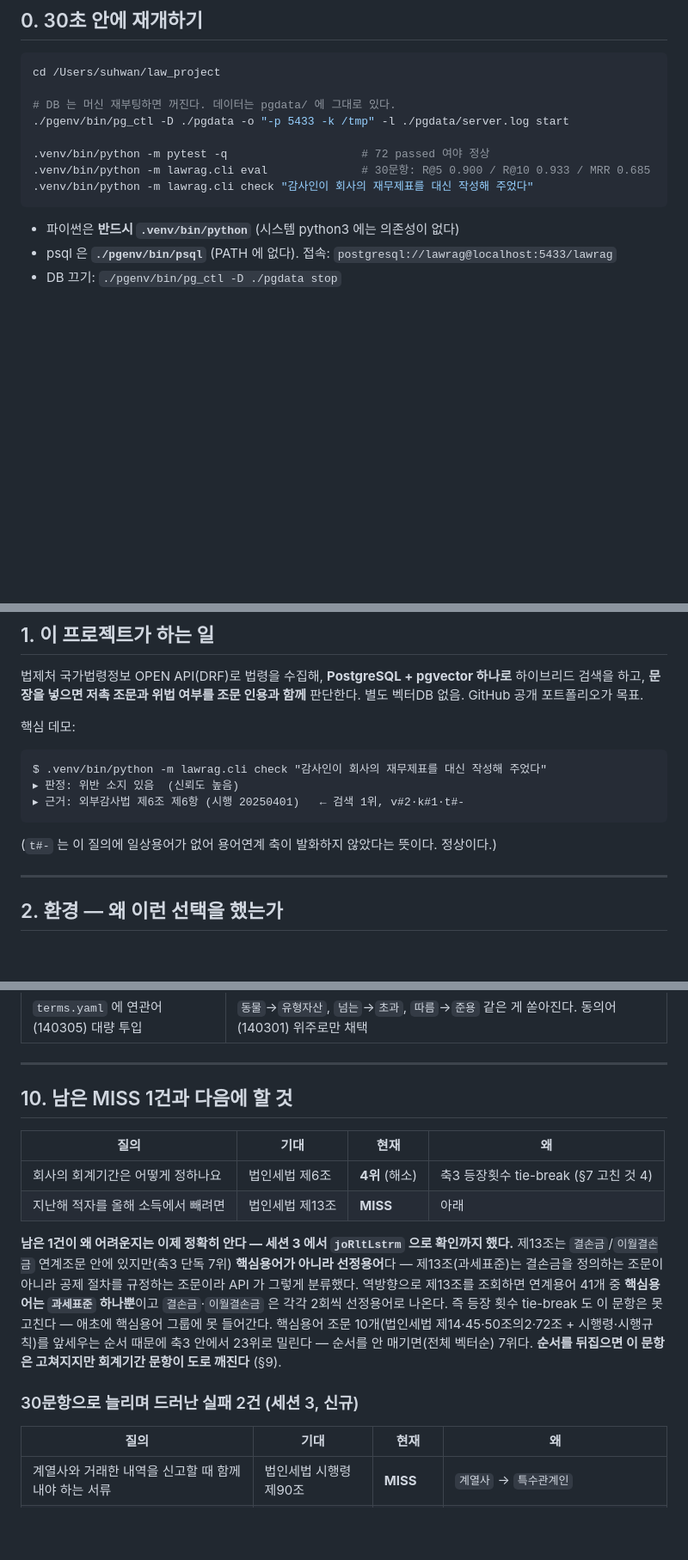
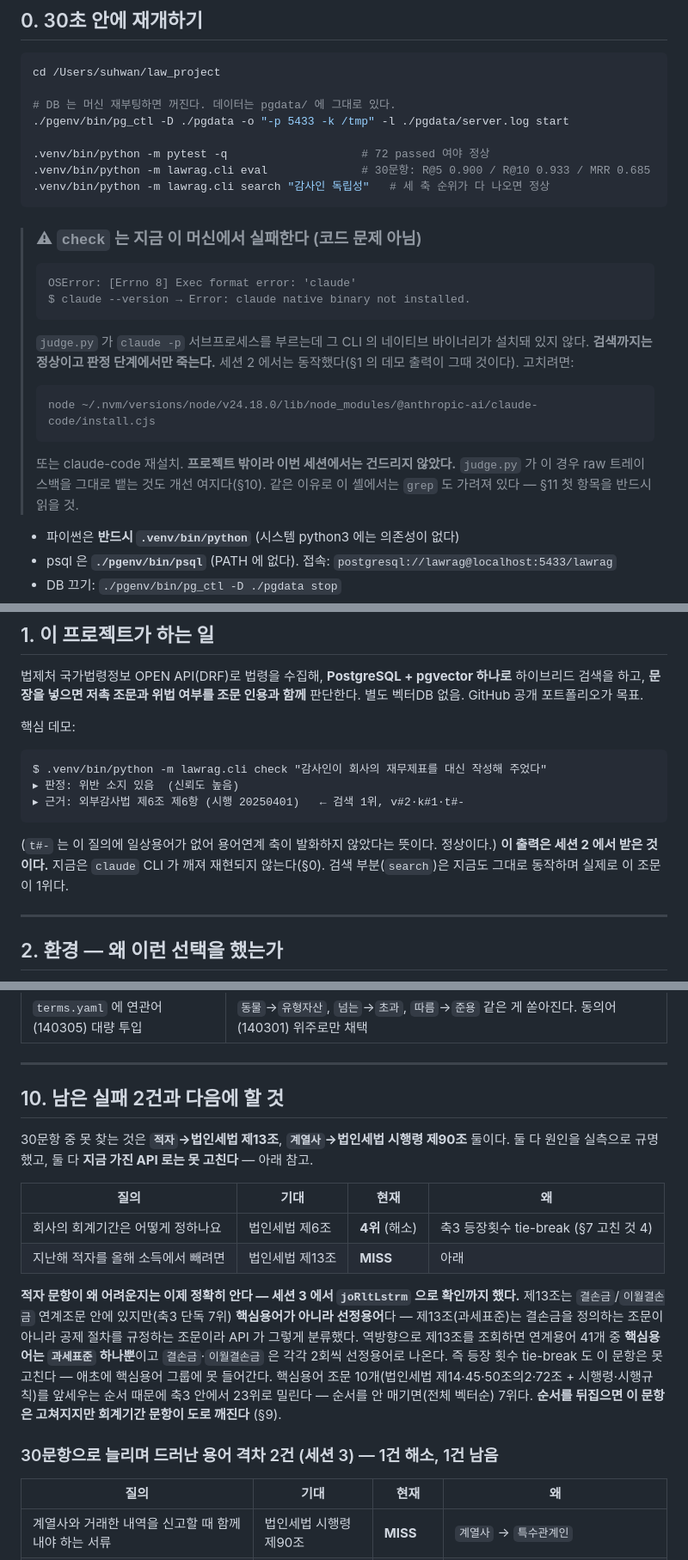
Before and after one commit to blueman777-1/law_project, a Markdown page: docs/STATE.md, 3 parts joined by grey strips. Shown at 86% size. Rendered like a GitHub page; blank space fills up the shorter version.

````diff
--- a/docs/STATE.md
+++ b/docs/STATE.md
@@ -59,8 +53,23 @@ cd /Users/suhwan/law_project
 
 .venv/bin/python -m pytest -q                    # 72 passed 여야 정상
 .venv/bin/python -m lawrag.cli eval              # 30문항: R@5 0.900 / R@10 0.933 / MRR 0.685
-.venv/bin/python -m lawrag.cli check "감사인이 회사의 재무제표를 대신 작성해 주었다"
+.venv/bin/python -m lawrag.cli search "감사인 독립성"   # 세 축 순위가 다 나오면 정상
 ```
+
+> ### ⚠ `check` 는 지금 이 머신에서 실패한다 (코드 문제 아님)
+> ```
+> OSError: [Errno 8] Exec format error: 'claude'
+> $ claude --version → Error: claude native binary not installed.
+> ```
+> `judge.py` 가 `claude -p` 서브프로세스를 부르는데 그 CLI 의 네이티브 바이너리가
+> 설치돼 있지 않다. **검색까지는 정상이고 판정 단계에서만 죽는다.** 세션 2 에서는
+> 동작했다(§1 의 데모 출력이 그때 것이다). 고치려면:
+> ```bash
+> node ~/.nvm/versions/node/v24.18.0/lib/node_modules/@anthropic-ai/claude-code/install.cjs
+> ```
+> 또는 claude-code 재설치. **프로젝트 밖이라 이번 세션에서는 건드리지 않았다.**
+> `judge.py` 가 이 경우 raw 트레이스백을 그대로 뱉는 것도 개선 여지다(§10).
+> 같은 이유로 이 셸에서는 `grep` 도 가려져 있다 — §11 첫 항목을 반드시 읽을 것.
 
 - 파이썬은 **반드시 `.venv/bin/python`** (시스템 python3 에는 의존성이 없다)
 - psql 은 **`./pgenv/bin/psql`** (PATH 에 없다). 접속: `postgresql://lawrag@localhost:5433/lawrag`
@@ -84,6 +93,8 @@ $ .venv/bin/python -m lawrag.cli check "감사인이 회사의 재무제표를
 ▸ 근거: 외부감사법 제6조 제6항 (시행 20250401)   ← 검색 1위, v#2·k#1·t#-
 ```
 (`t#-` 는 이 질의에 일상용어가 없어 용어연계 축이 발화하지 않았다는 뜻이다. 정상이다.)
+**이 출력은 세션 2 에서 받은 것이다.** 지금은 `claude` CLI 가 깨져 재현되지 않는다(§0).
+검색 부분(`search`)은 지금도 그대로 동작하며 실제로 이 조문이 1위다.
 
 ---
 
@@ -510,14 +524,17 @@ Step 0 의 임베딩 프로브가 10건짜리 코퍼스라 6/6 Top-1 이 나온
 
 ---
 
-## 10. 남은 MISS 1건과 다음에 할 것
+## 10. 남은 실패 2건과 다음에 할 것
+
+30문항 중 못 찾는 것은 **`적자`→법인세법 제13조**, **`계열사`→법인세법 시행령 제90조** 둘이다.
+둘 다 원인을 실측으로 규명했고, 둘 다 **지금 가진 API 로는 못 고친다** — 아래 참고.
 
 | 질의 | 기대 | 현재 | 왜 |
 |---|---|---|---|
 | 회사의 회계기간은 어떻게 정하나요 | 법인세법 제6조 | **4위** (해소) | 축3 등장횟수 tie-break (§7 고친 것 4) |
 | 지난해 적자를 올해 소득에서 빼려면 | 법인세법 제13조 | **MISS** | 아래 |
 
-**남은 1건이 왜 어려운지는 이제 정확히 안다 — 세션 3 에서 `joRltLstrm` 으로 확인까지 했다.**
+**적자 문항이 왜 어려운지는 이제 정확히 안다 — 세션 3 에서 `joRltLstrm` 으로 확인까지 했다.**
 제13조는 `결손금`/`이월결손금` 연계조문 안에 있지만(축3 단독 7위) **핵심용어가 아니라
 선정용어**다 — 제13조(과세표준)는 결손금을 정의하는 조문이 아니라 공제 절차를 규정하는
 조문이라 API 가 그렇게 분류했다. 역방향으로 제13조를 조회하면 연계용어 41개 중
@@ -527,7 +544,7 @@ Step 0 의 임베딩 프로브가 10건짜리 코퍼스라 6/6 Top-1 이 나온
 축3 안에서 23위로 밀린다 — 순서를 안 매기면(전체 벡터순) 7위다.
 **순서를 뒤집으면 이 문항은 고쳐지지만 회계기간 문항이 도로 깨진다** (§9).
 
-### 30문항으로 늘리며 드러난 실패 2건 (세션 3, 신규)
+### 30문항으로 늘리며 드러난 용어 격차 2건 (세션 3) — 1건 해소, 1건 남음
 
 | 질의 | 기대 | 현재 | 왜 |
 |---|---|---|---|
````
Also changed, not shown: other parts of docs/STATE.md (+51 -47 lines).
